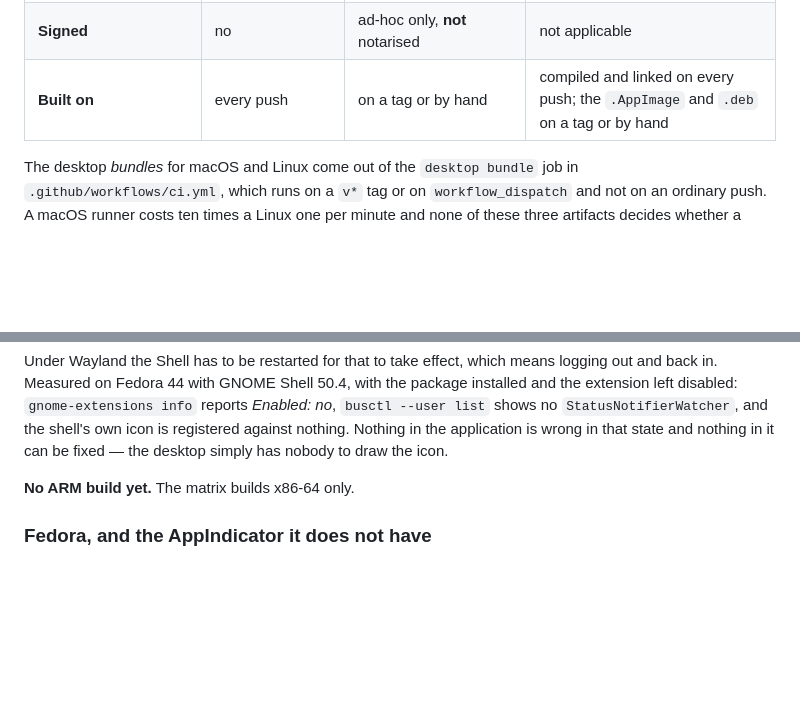
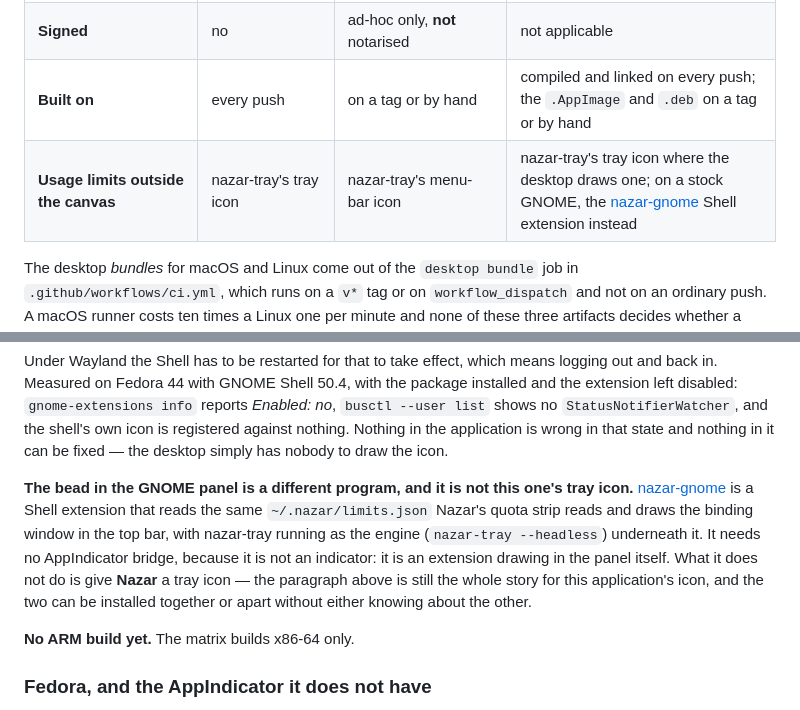
Before and after one commit to xfurqan0/nazar, a Markdown page: docs/PLATFORMS.md, 2 parts joined by grey strips. GitHub-like rendering; blank space fills up the shorter version.

Commit message:
docs(platforms): the quota bead a GNOME panel can draw, and what it is not
The Linux table gained a row for usage limits outside the canvas, because the answer is
different on a desktop with no system tray: nazar-gnome is a Shell extension that reads the
same limits.json the quota strip reads and puts the binding window in the top bar, with
nazar-tray running headless underneath it.

The Linux section says the part that is easy to misread. It needs no AppIndicator bridge --
it draws in the panel rather than registering an indicator -- and it does not give this
application a tray icon either. The AppIndicator paragraph above it is still the whole story
for Nazar's own icon; the two are installed together or apart and neither knows about the
other.

```diff
--- a/docs/PLATFORMS.md
+++ b/docs/PLATFORMS.md
@@ -22,6 +22,7 @@ to find out by installing.
 | **Jump to the terminal** | yes, including the right tab in Windows Terminal | **not yet** | **no on Wayland** — the compositor forbids it; **not yet** on X11 |
 | **Signed** | no | ad-hoc only, **not** notarised | not applicable |
 | **Built on** | every push | on a tag or by hand | compiled and linked on every push; the `.AppImage` and `.deb` on a tag or by hand |
+| **Usage limits outside the canvas** | nazar-tray's tray icon | nazar-tray's menu-bar icon | nazar-tray's tray icon where the desktop draws one; on a stock GNOME, the [nazar-gnome](https://github.com/xfurqan0/nazar-gnome) Shell extension instead |
 
 The desktop *bundles* for macOS and Linux come out of the `desktop bundle` job in
 `.github/workflows/ci.yml`, which runs on a `v*` tag or on `workflow_dispatch` and not on
@@ -127,6 +128,15 @@ and the extension left disabled: `gnome-extensions info` reports *Enabled: no*,
 `busctl --user list` shows no `StatusNotifierWatcher`, and the shell's own icon is
 registered against nothing. Nothing in the application is wrong in that state and nothing
 in it can be fixed — the desktop simply has nobody to draw the icon.
+
+**The bead in the GNOME panel is a different program, and it is not this one's tray icon.**
+[nazar-gnome](https://github.com/xfurqan0/nazar-gnome) is a Shell extension that reads the
+same `~/.nazar/limits.json` Nazar's quota strip reads and draws the binding window in the
+top bar, with nazar-tray running as the engine (`nazar-tray --headless`) underneath it. It
+needs no AppIndicator bridge, because it is not an indicator: it is an extension drawing in
+the panel itself. What it does not do is give **Nazar** a tray icon — the paragraph above is
+still the whole story for this application's icon, and the two can be installed together or
+apart without either knowing about the other.
 
 **No ARM build yet.** The matrix builds x86-64 only.
 
```
